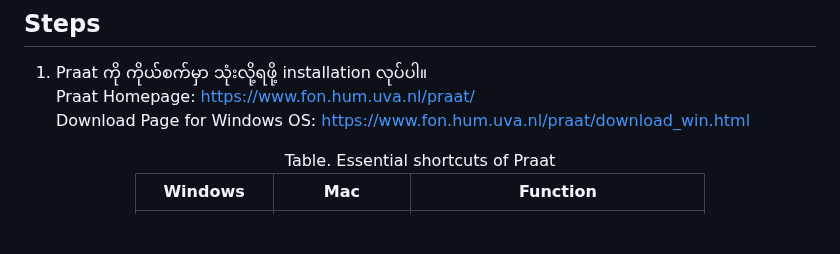
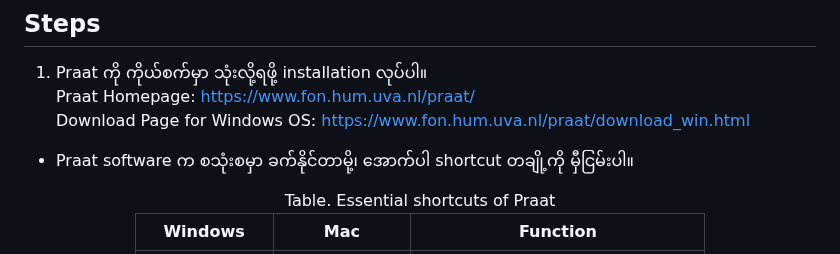
Before and after one commit to ye-kyaw-thu/LU_Lab_Intern3_2025, a Markdown page: code_examples/Draw_Your_Own_Vowel_Space/README.md, the part around the change. GitHub-like rendering; blank space fills up the shorter version.

```diff
--- a/code_examples/Draw_Your_Own_Vowel_Space/README.md
+++ b/code_examples/Draw_Your_Own_Vowel_Space/README.md
@@ -13,6 +13,8 @@
 1. Praat ကို ကိုယ်စက်မှာ သုံးလို့ရဖို့ installation လုပ်ပါ။
    Praat Homepage: [https://www.fon.hum.uva.nl/praat/](https://www.fon.hum.uva.nl/praat/)
    Download Page for Windows OS: [https://www.fon.hum.uva.nl/praat/download_win.html](https://www.fon.hum.uva.nl/praat/download_win.html)
+
+- Praat software က စသုံးစမှာ ခက်နိုင်တာမို့၊ အောက်ပါ shortcut တချို့ကို မှီငြမ်းပါ။
 
 <div align="center">
 Table. Essential shortcuts of Praat
```
